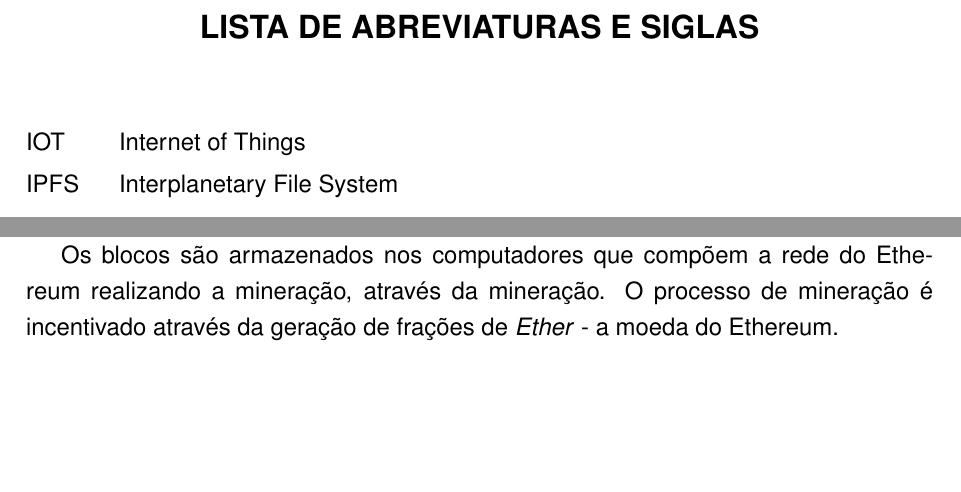
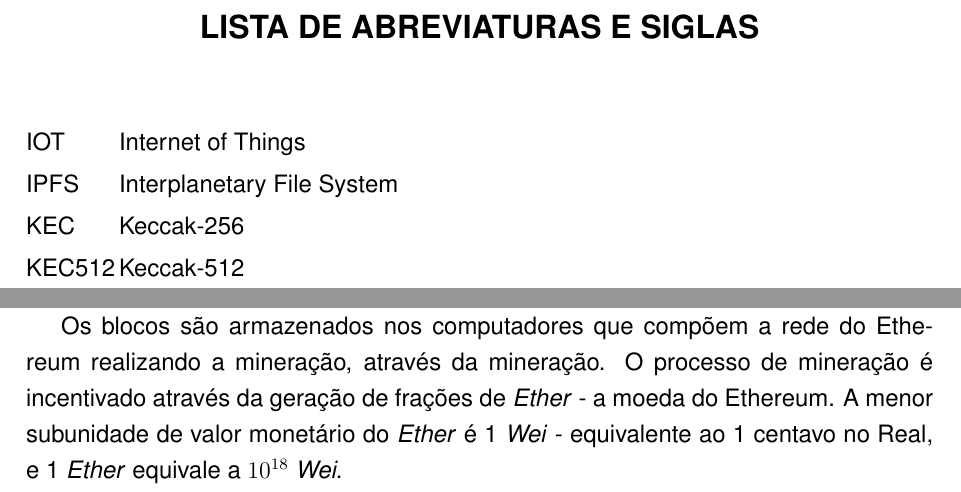
Before and after one commit to gustavofsantos/Monografia, a LaTeX thesis (tcc.tex): two parts of pages 12 and 19 of 28, joined at a grey line, cut so that both start at the same text, the shorter picture padded with empty space. Compiled offline with pdfLaTeX.

Commit message:
15/mai - 14:26

```diff
--- a/tcc.tex
+++ b/tcc.tex
@@ -99,6 +99,8 @@
 \begin{listofabbrv}{SPMD}
         \item[IOT] Internet of Things
         \item[IPFS] Interplanetary File System
+        \item[KEC] Keccak-256
+        \item[KEC512] Keccak-512
 \end{listofabbrv}
 
 %Sumario
@@ -204,7 +206,9 @@
 
 	    onde $\Gamma$ é a função de transição de estado do Ethereum, $\sigma_t$ é o estado atual, $T$ é uma modificação neste estado e $\sigma_{t+1}$ é o próximo estado. Transações são armazenadas nos blocos que compõem a \textit{blockchain} do Ethereum.
 
-	    Os blocos são armazenados nos computadores que compõem a rede do Ethereum realizando a mineração, através da mineração. O processo de mineração é incentivado através da geração de frações de \textit{Ether} - a moeda do Ethereum.
+	    Os blocos são armazenados nos computadores que compõem a rede do Ethereum realizando a mineração, através da mineração. O processo de mineração é incentivado através da geração de frações de \textit{Ether} - a moeda do Ethereum. A menor subunidade de valor monetário do \textit{Ether} é 1 \textit{Wei} - equivalente ao 1 centavo no Real, e 1 \textit{Ether} equivale a $10^{18}$ \textit{Wei}.
+
+
 
     	\subsubsection{Contas de participantes}
 
```
